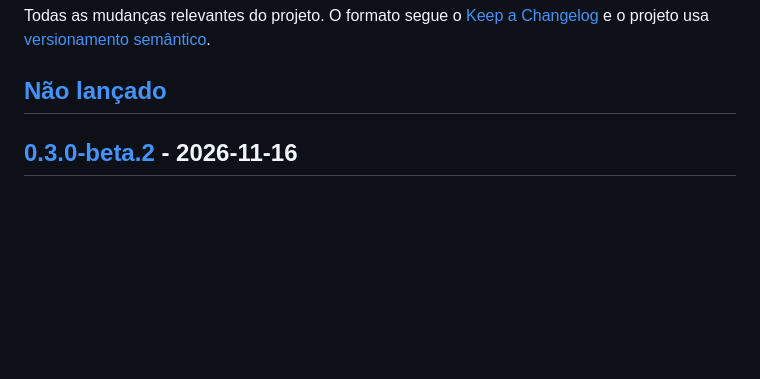
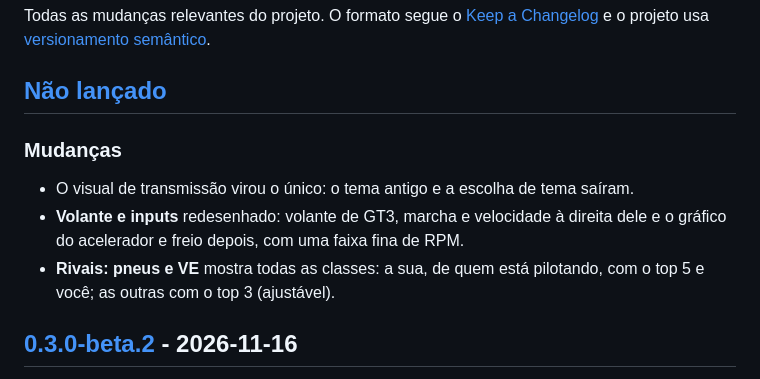
Before and after one commit to Vinii225/dmt-overlay, a Markdown page: CHANGELOG.md, the part around the change. Drawn GitHub-style; blank space fills up the shorter version.

```diff
--- a/CHANGELOG.md
+++ b/CHANGELOG.md
@@ -3,6 +3,12 @@
 Todas as mudanças relevantes do projeto. O formato segue o [Keep a Changelog](https://keepachangelog.com/pt-BR/1.1.0/) e o projeto usa [versionamento semântico](https://semver.org/lang/pt-BR/).
 
 ## [Não lançado]
+
+### Mudanças
+
+- O visual de transmissão virou o único: o tema antigo e a escolha de tema saíram.
+- **Volante e inputs** redesenhado: volante de GT3, marcha e velocidade à direita dele e o gráfico do acelerador e freio depois, com uma faixa fina de RPM.
+- **Rivais: pneus e VE** mostra todas as classes: a sua, de quem está pilotando, com o top 5 e você; as outras com o top 3 (ajustável).
 
 ## [0.3.0-beta.2] - 2026-11-16
 
```
Also changed, not shown: CONTRIBUTING.md (+1 -1 lines), README.md (+6 -10 lines), docs/previa.png, docs/tema-transmissao.png (deleted), 10 other files.
